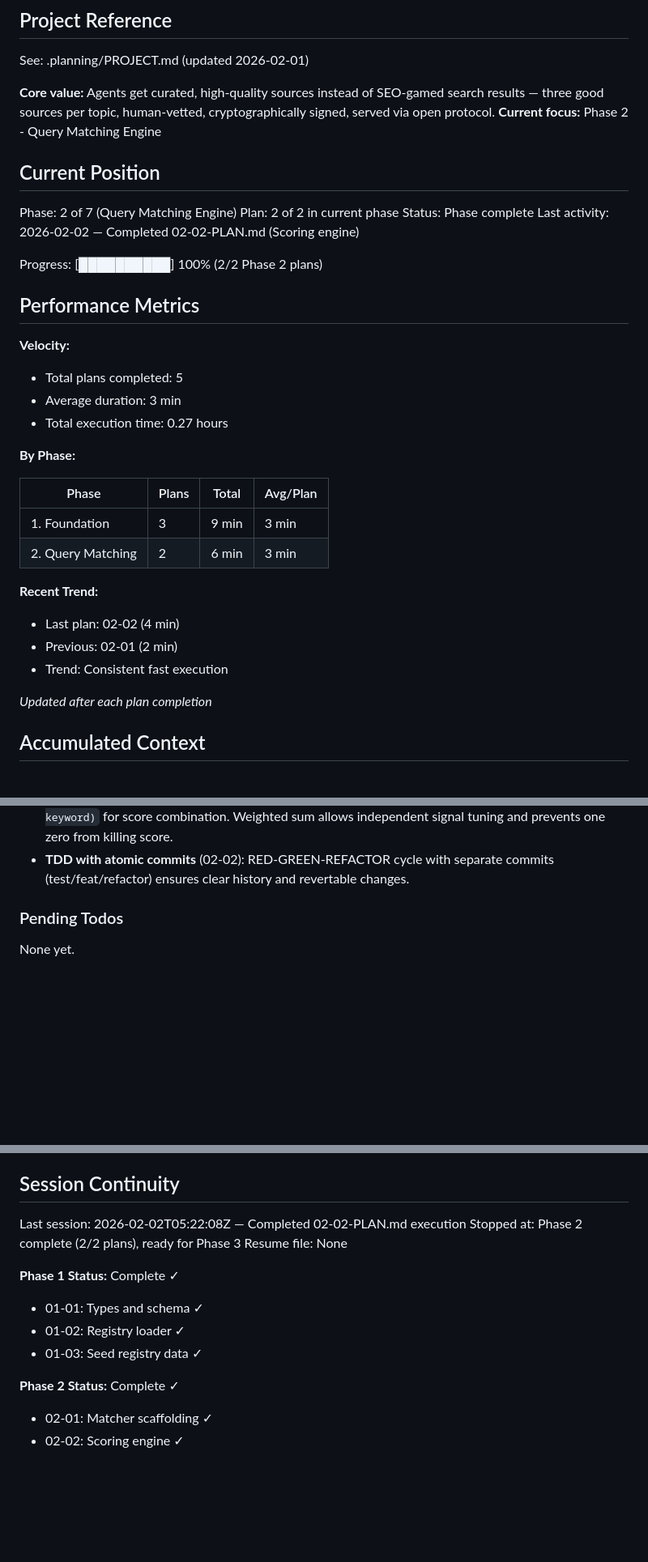
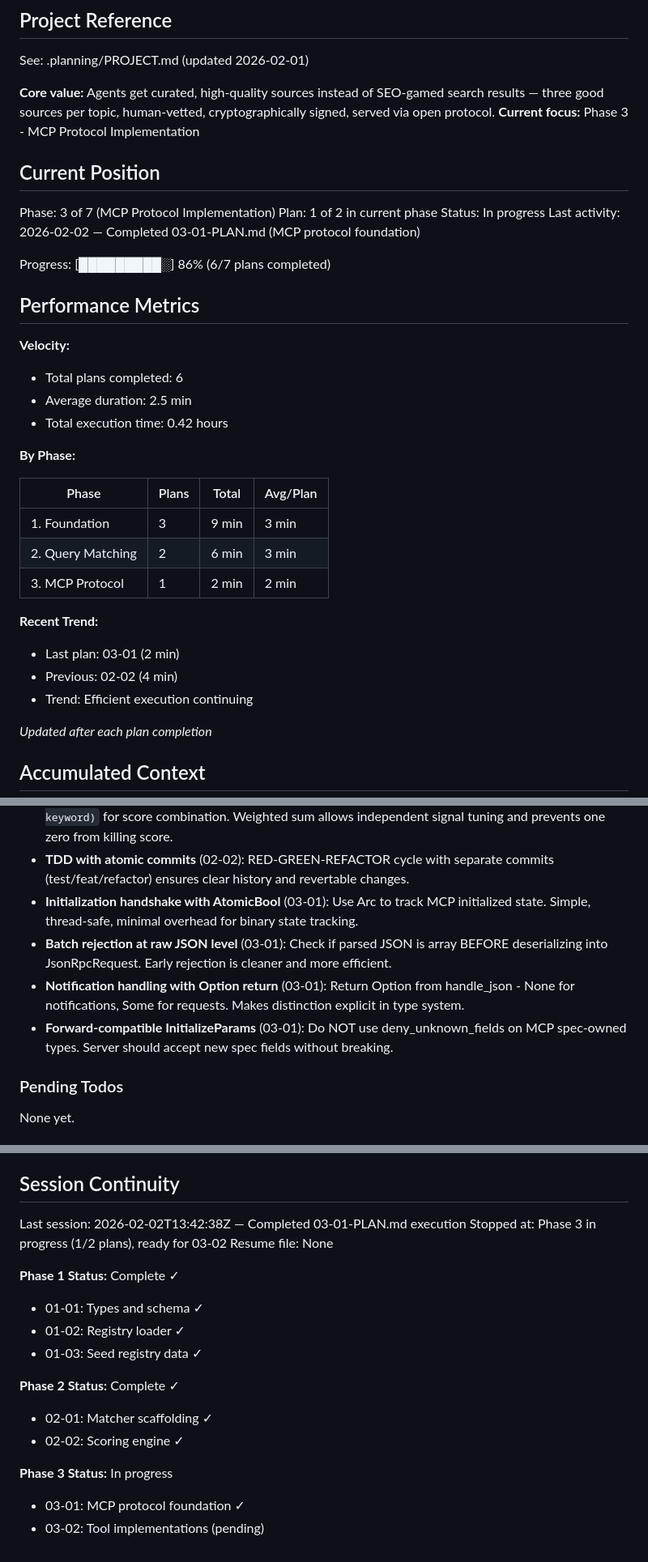
Before and after one commit to johnzilla/3goodsources, a Markdown page: .planning/STATE.md, 3 parts joined by grey strips. Shown at 81% size. GitHub-like rendering; blank space fills up the shorter version.

Commit message:
docs(03-01): complete MCP protocol foundation plan
Tasks completed: 2/2
- Task 1: Add schemars dependency and create MCP types and error enum
- Task 2: Create handler with init handshake, dispatch, and protocol tests

SUMMARY: .planning/phases/03-mcp-protocol-implementation/03-01-SUMMARY.md

```diff
--- a/.planning/STATE.md
+++ b/.planning/STATE.md
@@ -5,23 +5,23 @@
 See: .planning/PROJECT.md (updated 2026-02-01)
 
 **Core value:** Agents get curated, high-quality sources instead of SEO-gamed search results — three good sources per topic, human-vetted, cryptographically signed, served via open protocol.
-**Current focus:** Phase 2 - Query Matching Engine
+**Current focus:** Phase 3 - MCP Protocol Implementation
 
 ## Current Position
 
-Phase: 2 of 7 (Query Matching Engine)
-Plan: 2 of 2 in current phase
-Status: Phase complete
-Last activity: 2026-02-02 — Completed 02-02-PLAN.md (Scoring engine)
+Phase: 3 of 7 (MCP Protocol Implementation)
+Plan: 1 of 2 in current phase
+Status: In progress
+Last activity: 2026-02-02 — Completed 03-01-PLAN.md (MCP protocol foundation)
 
-Progress: [██████████] 100% (2/2 Phase 2 plans)
+Progress: [█████████░] 86% (6/7 plans completed)
 
 ## Performance Metrics
 
 **Velocity:**
-- Total plans completed: 5
-- Average duration: 3 min
-- Total execution time: 0.27 hours
+- Total plans completed: 6
+- Average duration: 2.5 min
+- Total execution time: 0.42 hours
 
 **By Phase:**
 
@@ -29,11 +29,12 @@ Progress: [██████████] 100% (2/2 Phase 2 plans)
 |-------|-------|-------|----------|
 | 1. Foundation | 3 | 9 min | 3 min |
 | 2. Query Matching | 2 | 6 min | 3 min |
+| 3. MCP Protocol | 1 | 2 min | 2 min |
 
 **Recent Trend:**
-- Last plan: 02-02 (4 min)
-- Previous: 02-01 (2 min)
-- Trend: Consistent fast execution
+- Last plan: 03-01 (2 min)
+- Previous: 02-02 (4 min)
+- Trend: Efficient execution continuing
 
 *Updated after each plan completion*
 
@@ -58,6 +59,10 @@ Recent decisions affecting current work:
 - **Fuzzy scoring surfaces** (02-02): Match query against query_patterns (normalized), slug with hyphens replaced by spaces, and category name lowercased. Do NOT match against description (too noisy).
 - **Weighted sum not multiplicative** (02-02): Use `(fuzzy_weight * fuzzy) + (keyword_weight * keyword)` for score combination. Weighted sum allows independent signal tuning and prevents one zero from killing score.
 - **TDD with atomic commits** (02-02): RED-GREEN-REFACTOR cycle with separate commits (test/feat/refactor) ensures clear history and revertable changes.
+- **Initialization handshake with AtomicBool** (03-01): Use Arc<AtomicBool> to track MCP initialized state. Simple, thread-safe, minimal overhead for binary state tracking.
+- **Batch rejection at raw JSON level** (03-01): Check if parsed JSON is array BEFORE deserializing into JsonRpcRequest. Early rejection is cleaner and more efficient.
+- **Notification handling with Option return** (03-01): Return Option<String> from handle_json - None for notifications, Some for requests. Makes distinction explicit in type system.
+- **Forward-compatible InitializeParams** (03-01): Do NOT use deny_unknown_fields on MCP spec-owned types. Server should accept new spec fields without breaking.
 
 ### Pending Todos
 
@@ -76,8 +81,8 @@ None yet.
 
 ## Session Continuity
 
-Last session: 2026-02-02T05:22:08Z — Completed 02-02-PLAN.md execution
-Stopped at: Phase 2 complete (2/2 plans), ready for Phase 3
+Last session: 2026-02-02T13:42:38Z — Completed 03-01-PLAN.md execution
+Stopped at: Phase 3 in progress (1/2 plans), ready for 03-02
 Resume file: None
 
 **Phase 1 Status:** Complete ✓
@@ -88,3 +93,7 @@ Resume file: None
 **Phase 2 Status:** Complete ✓
 - 02-01: Matcher scaffolding ✓
 - 02-02: Scoring engine ✓
+
+**Phase 3 Status:** In progress
+- 03-01: MCP protocol foundation ✓
+- 03-02: Tool implementations (pending)
```
Also changed, not shown: 1 other file.
